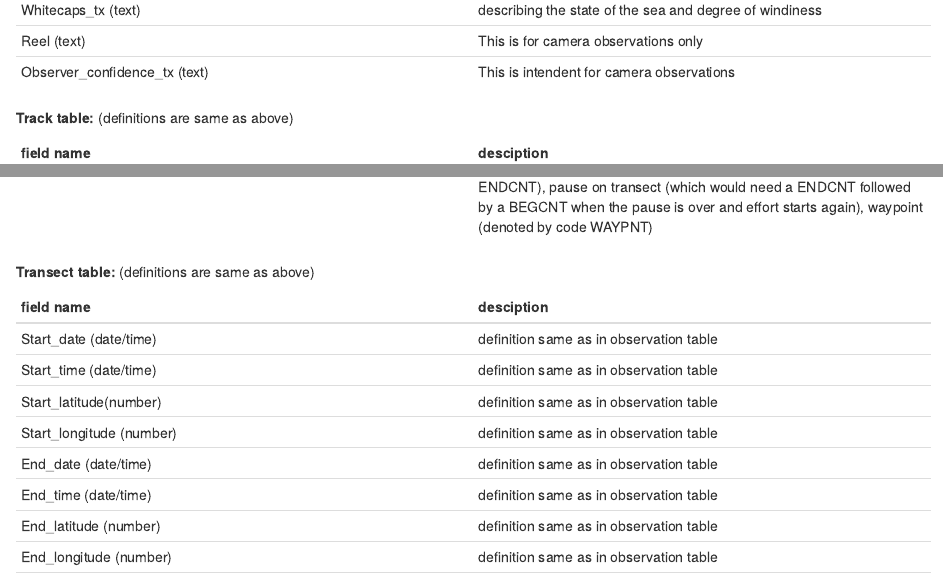
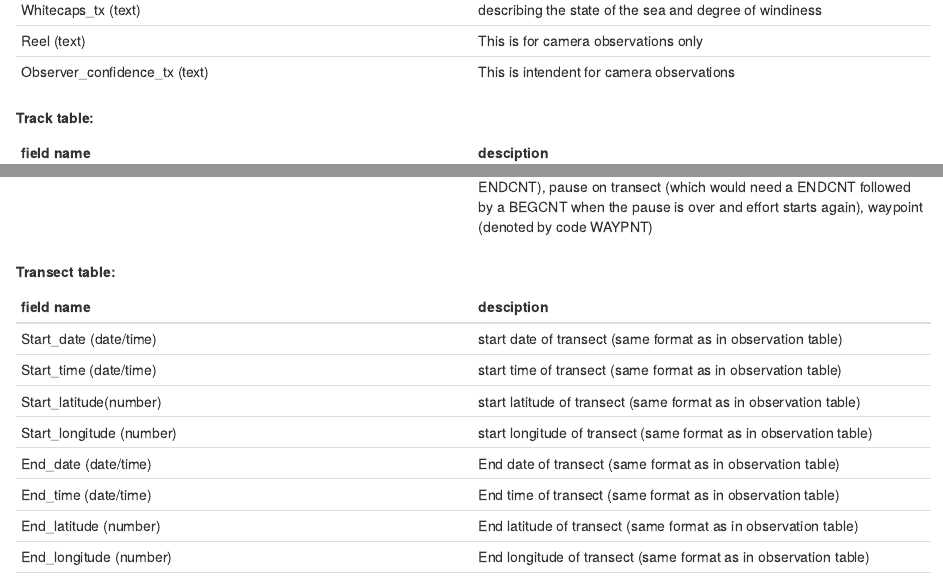
Before and after one commit to robgf/AMAPPS, an R Markdown document (NWASC/Submission Guidelines for NWASC.rmd): the page in a window 1100 px wide, from 3100 px down, and a second part further down, joined at a grey line. Rendered offline with R 4.5, knitr and Pandoc, with nearby package versions.

Commit message:
Update Submission Guidelines for NWASC.rmd

```diff
--- a/NWASC/Submission Guidelines for NWASC.rmd
+++ b/NWASC/Submission Guidelines for NWASC.rmd
@@ -94,7 +94,7 @@ Whitecaps_tx (text)| describing the state of the sea and degree of windiness
 Reel (text)| This is for camera observations only
 Observer_confidence_tx (text)| This is intendent for camera observations
 
-**Track table:** (definitions are same as above)
+**Track table:**
 
 field name | desciption
 ----------|----------
@@ -109,18 +109,18 @@ Comments (text)| definition same as in observation table
 Source_transect_id (text)| definition same as in observation table
 Point_type (text)| Record type; such as, start of transect or begin count (denoted by the code BEGCNT), end of transect or end count (denoted by code ENDCNT), pause on transect (which would need a ENDCNT followed by a BEGCNT when the pause is over and effort starts again), waypoint (denoted by code WAYPNT)
 
-**Transect table:** (definitions are same as above)
+**Transect table:**
 
 field name | desciption
 ----------|----------
-Start_date (date/time)| definition same as in observation table
-Start_time (date/time)| definition same as in observation table
-Start_latitude(number)| definition same as in observation table
-Start_longitude (number)| definition same as in observation table
-End_date (date/time)| definition same as in observation table
-End_time (date/time)| definition same as in observation table
-End_latitude (number)| definition same as in observation table
-End_longitude (number)| definition same as in observation table
+Start_date (date/time)| start date of transect (same format as in observation table)
+Start_time (date/time)| start time of transect (same format as in observation table)
+Start_latitude(number)| start latitude of transect (same format as in observation table)
+Start_longitude (number)| start longitude of transect (same format as in observation table)
+End_date (date/time)| End date of transect (same format as in observation table)
+End_time (date/time)| End time of transect (same format as in observation table)
+End_latitude (number)| End latitude of transect (same format as in observation table)
+End_longitude (number)| End longitude of transect (same format as in observation table)
 Observer (text)| definition same as in observation table
 Observer_position (text)| definition same as in observation table
 Speed_nb (number)| Speed the craft was traveling at in knots per hour
```
